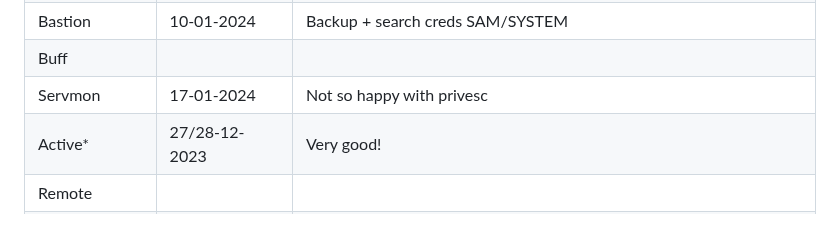
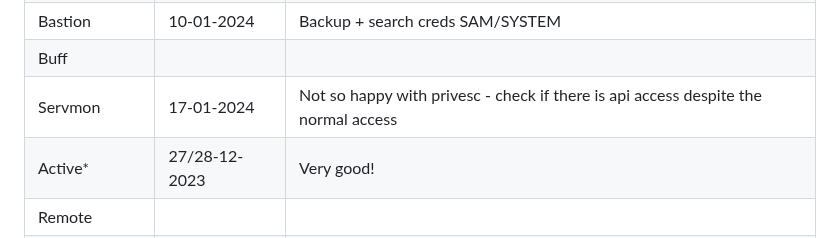
Before and after one commit to Bruno-Macedo/hacklab, a Markdown page: Notes/OSCP_Rooms.md, the part around the change. GitHub-like rendering.

Commit message:
servmon - use alternatives to priv esc, like api

```diff
--- a/Notes/OSCP_Rooms.md
+++ b/Notes/OSCP_Rooms.md
@@ -104,7 +104,7 @@
 |secnotes      |||
 |Bastion       |10-01-2024|Backup + search creds SAM/SYSTEM|
 |Buff          |||
-|Servmon       |17-01-2024|Not so happy with privesc|
+|Servmon       |17-01-2024|Not so happy with privesc - check if there is api access despite the normal access|
 |Active*       |27/28-12-2023|Very good!|
 |Remote        |||
 |Fuse          |||
```
